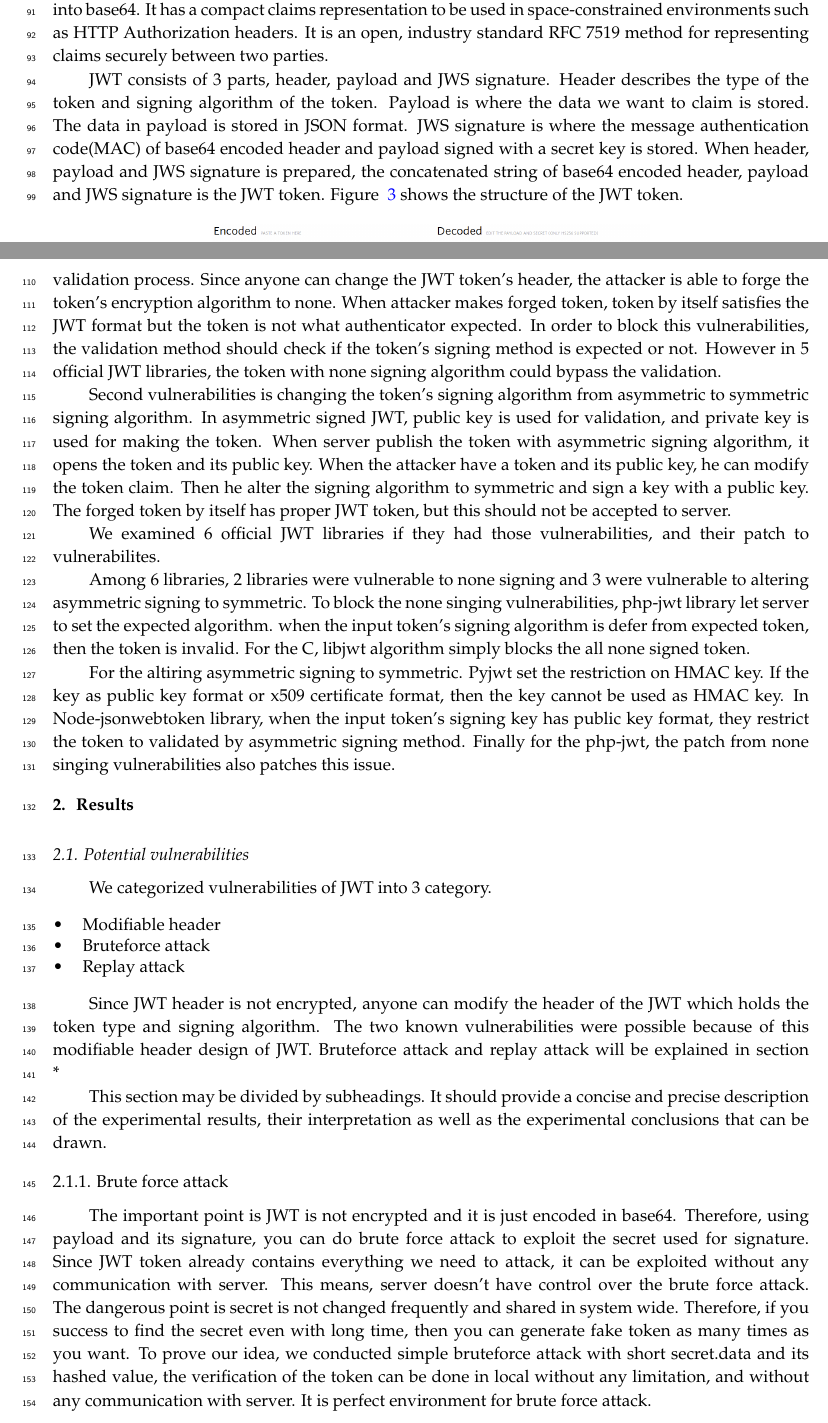
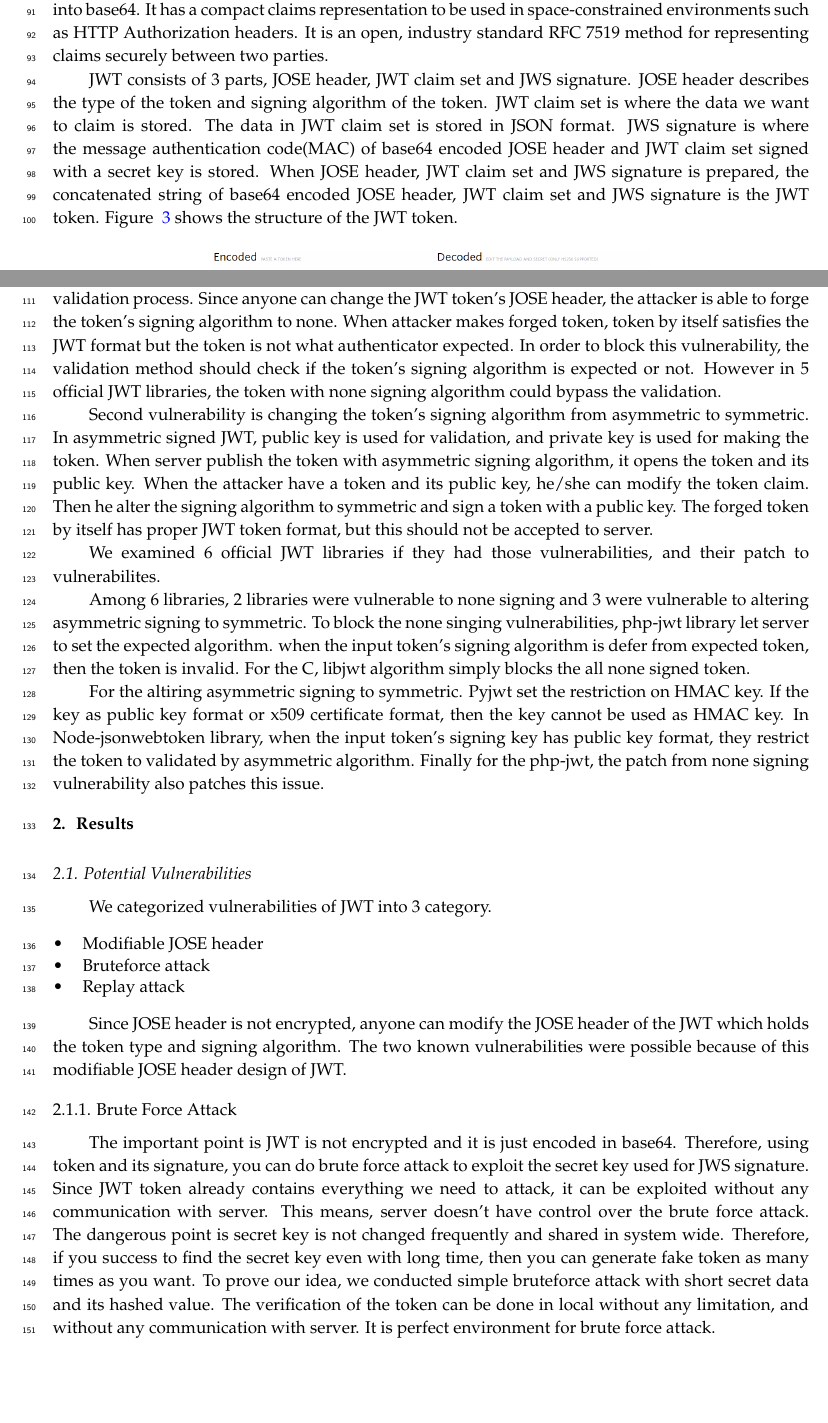
Before and after one commit to junhwi/jwt-example, a LaTeX paper (vulnerability-jwt/template.tex): two parts of pages 4 and 5 of 8, joined at a grey line, cut so that both start at the same text, the shorter picture padded with empty space. Compiled offline with pdfLaTeX.

Commit message:
header -> JOSE header, payload -> JWT claim set

```diff
--- a/vulnerability-jwt/template.tex
+++ b/vulnerability-jwt/template.tex
@@ -193,7 +193,7 @@ When creating the token, you have a few options. We’ll be diving more into thi
 \subsection{JWT}
 JSON Web Token, or JWT in short is the new token format which JSON style claims are encoded into base64. It has a compact claims representation to be used in space-constrained environments such as HTTP Authorization headers. It is an open, industry standard RFC 7519 method for representing claims securely between two parties.
 
-JWT consists of 3 parts, header, payload and JWS signature. Header describes the type of the token and signing algorithm of the token. Payload is where the data we want to claim is stored. The data in payload is stored in JSON format. JWS signature is where the message authentication code(MAC) of base64 encoded header and payload signed with a secret key is stored. When header, payload and JWS signature is prepared, the concatenated string of base64 encoded header, payload and JWS signature is the JWT token. Figure ~\ref{structure} shows the structure of the JWT token.
+JWT consists of 3 parts, JOSE header, JWT claim set and JWS signature. JOSE header describes the type of the token and signing algorithm of the token. JWT claim set is where the data we want to claim is stored. The data in JWT claim set is stored in JSON format. JWS signature is where the message authentication code(MAC) of base64 encoded JOSE header and JWT claim set signed with a secret key is stored. When JOSE header, JWT claim set and JWS signature is prepared, the concatenated string of base64 encoded JOSE header, JWT claim set and JWS signature is the JWT token. Figure ~\ref{structure} shows the structure of the JWT token.
 
 \begin{figure}[H]
     \centering
@@ -208,33 +208,32 @@ The signature is verified to check the validity of the JWT token. When the token
 
-Tim McLean had reported vulnerabilities of JWT that comes from implementation fault at Auth0 blogs.1 . First vulnerabilities is that token with none signing algorithm bypass the authenticator's validation process. Since anyone can change the JWT token's header, the attacker is able to forge the token's encryption algorithm to none. When attacker makes forged token, token by itself satisfies the JWT format but the token is not what authenticator expected. In order to block this vulnerabilities, the validation method should check if the token's signing method is expected or not. However in 5 official JWT libraries, the token with none signing algorithm could bypass the validation.
+Tim McLean had reported vulnerabilities of JWT that comes from implementation fault at Auth0 blogs.1 . First vulnerability is that token with none signing algorithm bypass the authenticator's validation process. Since anyone can change the JWT token's JOSE header, the attacker is able to forge the token's signing algorithm to none. When attacker makes forged token, token by itself satisfies the JWT format but the token is not what authenticator expected. In order to block this vulnerability, the validation method should check if the token's signing algorithm is expected or not. However in 5 official JWT libraries, the token with none signing algorithm could bypass the validation.
 
-Second vulnerabilities is changing the token's signing algorithm from asymmetric to symmetric signing algorithm. In asymmetric signed JWT, public key is used for validation, and private key is used for making the token. When server publish the token with asymmetric signing algorithm, it opens the token and its public key. When the attacker have a token and its public key, he can modify the token claim. Then he alter the signing algorithm to symmetric and sign a key with a public key. The forged token by itself has proper JWT token, but this should not be accepted to server.
+Second vulnerability is changing the token's signing algorithm from asymmetric to symmetric. In asymmetric signed JWT, public key is used for validation, and private key is used for making the token. When server publish the token with asymmetric signing algorithm, it opens the token and its public key. When the attacker have a token and its public key, he/she can modify the token claim. Then he alter the signing algorithm to symmetric and sign a token with a public key. The forged token by itself has proper JWT token format, but this should not be accepted to server.
 
 We examined 6 official JWT libraries if they had those vulnerabilities, and their patch to vulnerabilites.
 
 Among 6 libraries, 2 libraries were vulnerable to none signing and 3 were vulnerable to altering asymmetric signing to symmetric. To block the none singing vulnerabilities, php-jwt library let server to set the expected algorithm. when the input token's signing algorithm is defer from expected token, then the token is invalid. For the C, libjwt algorithm simply blocks the all none signed token.
 
-For the altiring asymmetric signing to symmetric. Pyjwt set the restriction on HMAC key. If the key as public key format or x509 certificate format, then the key cannot be used as HMAC key. In Node-jsonwebtoken library, when the input token's signing key has public key format, they restrict the token to validated by asymmetric signing method. Finally for the php-jwt, the patch from none singing vulnerabilities also patches this issue.
+For the altiring asymmetric signing to symmetric. Pyjwt set the restriction on HMAC key. If the key as public key format or x509 certificate format, then the key cannot be used as HMAC key. In Node-jsonwebtoken library, when the input token's signing key has public key format, they restrict the token to validated by asymmetric algorithm. Finally for the php-jwt, the patch from none signing vulnerability also patches this issue.
 
 % The introduction should briefly place the study in a broad context and highlight why it is important. It should define the purpose of the work and its significance. The current state of the research field should be reviewed carefully and key publications cited. Please highlight controversial and diverging hypotheses when necessary. Finally, briefly mention the main aim of the work and highlight the principal conclusions. As far as possible, please keep the introduction comprehensible to scientists outside your particular field of research. Citing a journal paper \cite{ref-journal}. And now citing a book reference \cite{ref-book}.
 
 %%%%%%%%%%%%%%%%%%%%%%%%%%%%%%%%%%%%%%%%%%
 \section{Results}
-\subsection{Potential vulnerabilities}
+\subsection{Potential Vulnerabilities}
 We categorized vulnerabilities of JWT into 3 category.
 \begin{itemize}[leftmargin=*,labelsep=4mm]
-\item Modifiable header
+\item Modifiable JOSE header
 \item Bruteforce attack
 \item Replay attack
 \end{itemize}
 
-Since JWT header is not encrypted, anyone can modify the header of the JWT which holds the token type and signing algorithm. The two known vulnerabilities were possible because of this modifiable header design of JWT. Bruteforce attack and replay attack will be explained in section *
+Since JOSE header is not encrypted, anyone can modify the JOSE header of the JWT which holds the token type and signing algorithm. The two known vulnerabilities were possible because of this modifiable JOSE header design of JWT.
 
-This section may be divided by subheadings. It should provide a concise and precise description of the experimental results, their interpretation as well as the experimental conclusions that can be drawn.
 
-\subsubsection{Brute force attack}
+\subsubsection{Brute Force Attack}
 
-The important point is JWT is not encrypted and it is just encoded in base64. Therefore, using payload and its signature, you can do brute force attack to exploit the secret used for signature. Since JWT token already contains everything we need to attack, it can be exploited without any communication with server. This means, server doesn't have control over the brute force attack. The dangerous point is secret is not changed frequently and shared in system wide. Therefore, if you success to find the secret even with long time, then you can generate fake token as many times as you want. To prove our idea, we conducted simple bruteforce attack with short secret.data and its hashed value, the verification of the token can be done in local without any limitation, and without any communication with server. It is perfect environment for brute force attack.
+The important point is JWT is not encrypted and it is just encoded in base64. Therefore, using token and its signature, you can do brute force attack to exploit the secret key used for JWS signature. Since JWT token already contains everything we need to attack, it can be exploited without any communication with server. This means, server doesn't have control over the brute force attack. The dangerous point is secret key is not changed frequently and shared in system wide. Therefore, if you success to find the secret key even with long time, then you can generate fake token as many times as you want. To prove our idea, we conducted simple bruteforce attack with short secret data and its hashed value. The verification of the token can be done in local without any limitation, and without any communication with server. It is perfect environment for brute force attack.
 
 Figure~\ref{bruteforce} shows the structure of the token we want to attack. For the attack, we used John the ripper2 %TODO: add reference
 brute force tool on i7 CPU, 16GB RAM Ubuntu system. In 3 hours 44 minutes 23 seconds, the tool were able to find the secret key kaistkey.
```
Also changed, not shown: vulnerability-jwt/template.tex (20 more changed lines).
